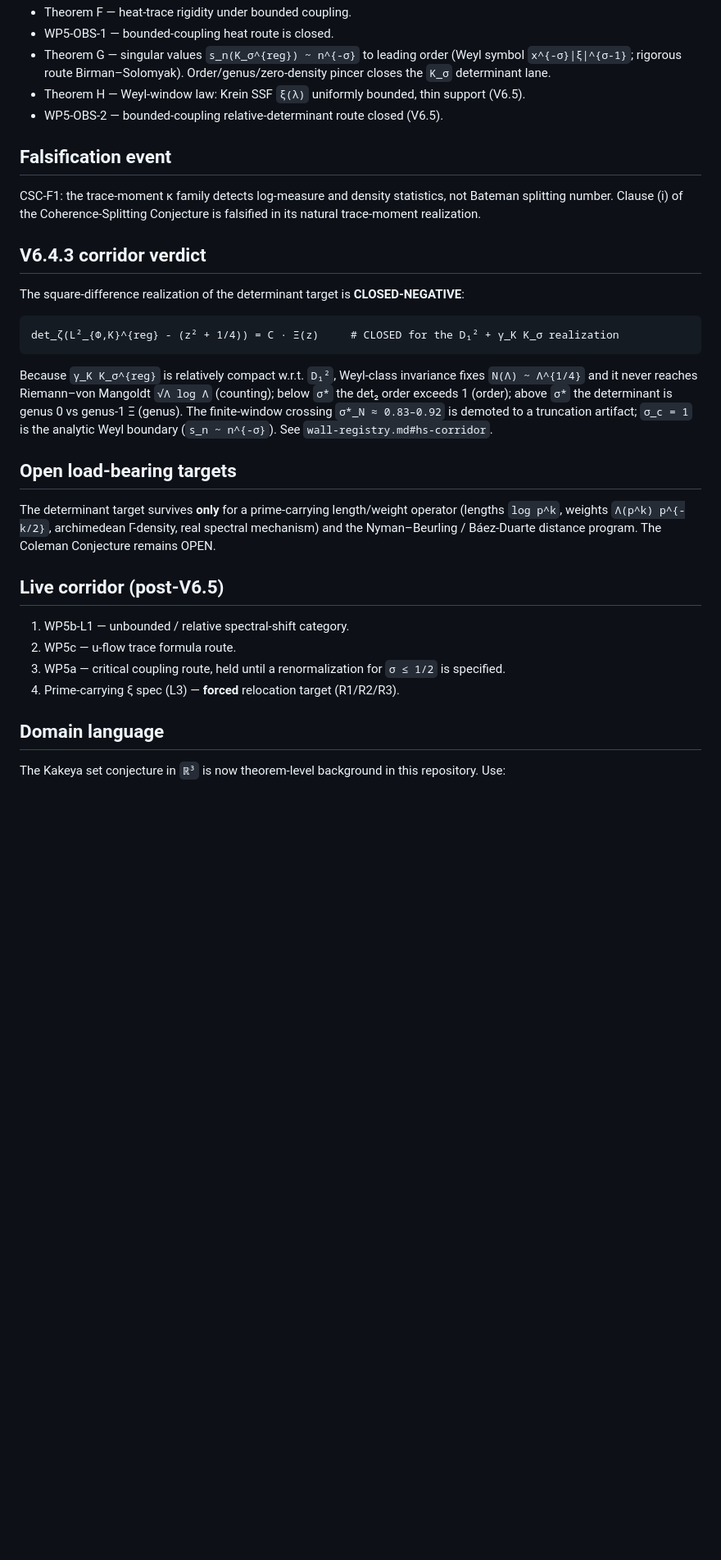
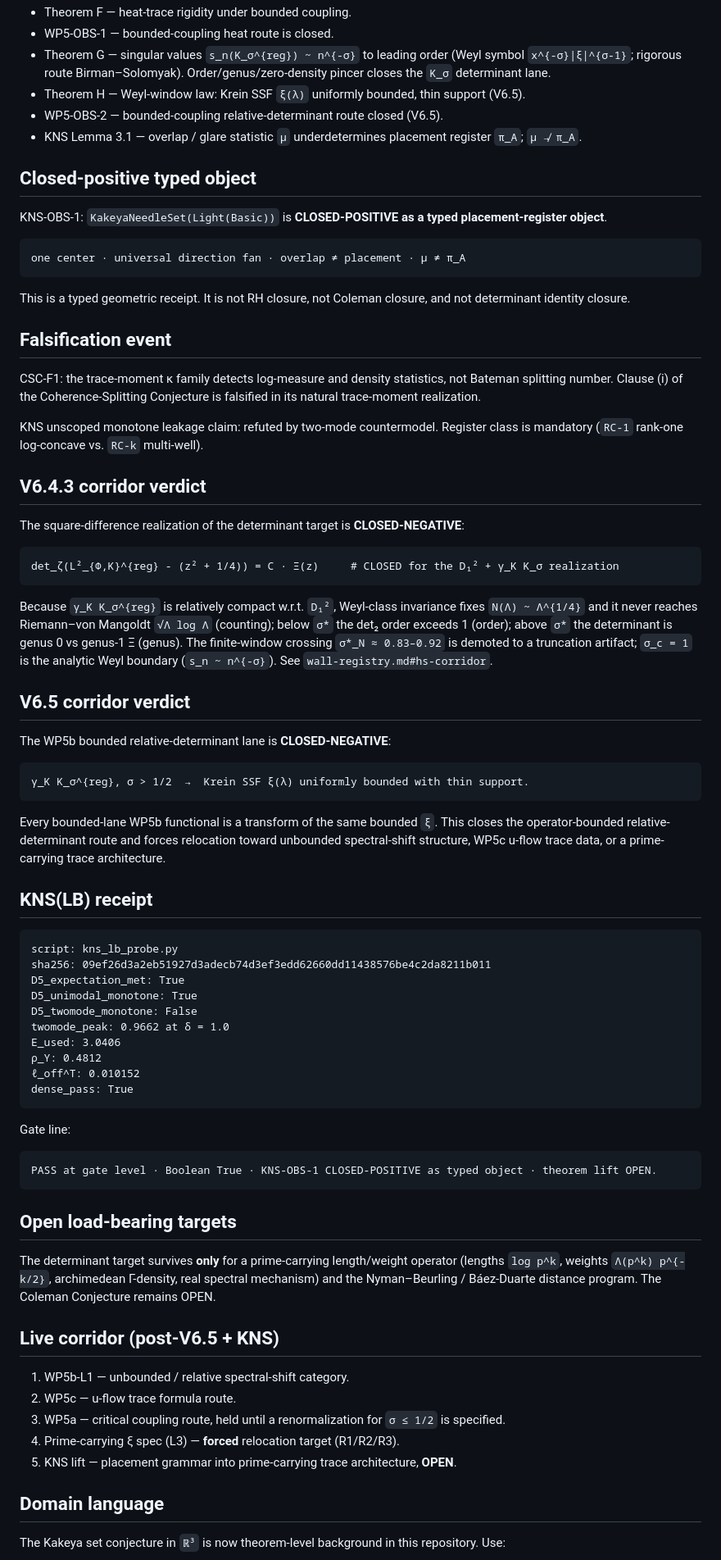
Before and after one commit to Manny536/claude-v6, a Markdown page: docs/canon/status-block.md, the part around one of its changes. Shown at 82% size. GitHub-like rendering; blank space fills up the shorter version.

Commit message:
Align status block with KNS LB placement register

````diff
--- a/docs/canon/status-block.md
+++ b/docs/canon/status-block.md
@@ -41,10 +43,23 @@ H_Φ(u) = ℓ²(ℕ, w_u),    w_n(u) = exp(-πn²e^{4u}).
 - Theorem G — singular values `s_n(K_σ^{reg}) ~ n^{-σ}` to leading order (Weyl symbol `x^{-σ}|ξ|^{σ-1}`; rigorous route Birman–Solomyak). Order/genus/zero-density pincer closes the `K_σ` determinant lane.
 - Theorem H — Weyl-window law: Krein SSF `ξ(λ)` uniformly bounded, thin support (V6.5).
 - WP5-OBS-2 — bounded-coupling relative-determinant route closed (V6.5).
+- KNS Lemma 3.1 — overlap / glare statistic `μ` underdetermines placement register `π_A`; `μ ↛ π_A`.
+
+## Closed-positive typed object
+
+KNS-OBS-1: `KakeyaNeedleSet(Light(Basic))` is **CLOSED-POSITIVE as a typed placement-register object**.
+
+```text
+one center · universal direction fan · overlap ≠ placement · μ ≠ π_A
+```
+
+This is a typed geometric receipt. It is not RH closure, not Coleman closure, and not determinant identity closure.
 
 ## Falsification event
 
 CSC-F1: the trace-moment κ family detects log-measure and density statistics, not Bateman splitting number. Clause (i) of the Coherence-Splitting Conjecture is falsified in its natural trace-moment realization.
+
+KNS unscoped monotone leakage claim: refuted by two-mode countermodel. Register class is mandatory (`RC-1` rank-one log-concave vs. `RC-k` multi-well).
 
 ## V6.4.3 corridor verdict
 
@@ -60,6 +75,37 @@ Because `γ_K K_σ^{reg}` is relatively compact w.r.t. `D₁²`, Weyl-class inva
 (genus). The finite-window crossing `σ*_N ≈ 0.83–0.92` is demoted to a truncation artifact;
 `σ_c = 1` is the analytic Weyl boundary (`s_n ~ n^{-σ}`). See `wall-registry.md#hs-corridor`.
 
+## V6.5 corridor verdict
+
+The WP5b bounded relative-determinant lane is **CLOSED-NEGATIVE**:
+
+```text
+γ_K K_σ^{reg}, σ > 1/2  →  Krein SSF ξ(λ) uniformly bounded with thin support.
+```
+
+Every bounded-lane WP5b functional is a transform of the same bounded `ξ`. This closes the operator-bounded relative-determinant route and forces relocation toward unbounded spectral-shift structure, WP5c u-flow trace data, or a prime-carrying trace architecture.
+
+## KNS(LB) receipt
+
+```text
+script: kns_lb_probe.py
+sha256: 09ef26d3a2eb51927d3adecb74d3ef3edd62660dd11438576be4c2da8211b011
+D5_expectation_met: True
+D5_unimodal_monotone: True
+D5_twomode_monotone: False
+twomode_peak: 0.9662 at δ = 1.0
+E_used: 3.0406
+ρ_Y: 0.4812
+ℓ_off^T: 0.010152
+dense_pass: True
+```
+
+Gate line:
+
+```text
+PASS at gate level · Boolean True · KNS-OBS-1 CLOSED-POSITIVE as typed object · theorem lift OPEN.
+```
+
 ## Open load-bearing targets
 
 The determinant target survives **only** for a prime-carrying length/weight operator
@@ -67,12 +113,13 @@ The determinant target survives **only** for a prime-carrying length/weight oper
 mechanism) and the Nyman–Beurling / Báez-Duarte distance program. The Coleman Conjecture
 remains OPEN.
 
-## Live corridor (post-V6.5)
+## Live corridor (post-V6.5 + KNS)
 
 1. WP5b-L1 — unbounded / relative spectral-shift category.
 2. WP5c — u-flow trace formula route.
 3. WP5a — critical coupling route, held until a renormalization for `σ ≤ 1/2` is specified.
 4. Prime-carrying ξ spec (L3) — **forced** relocation target (R1/R2/R3).
+5. KNS lift — placement grammar into prime-carrying trace architecture, **OPEN**.
 
 ## Domain language
 
````
Also changed, not shown: other parts of docs/canon/status-block.md (+4 -2 lines).
